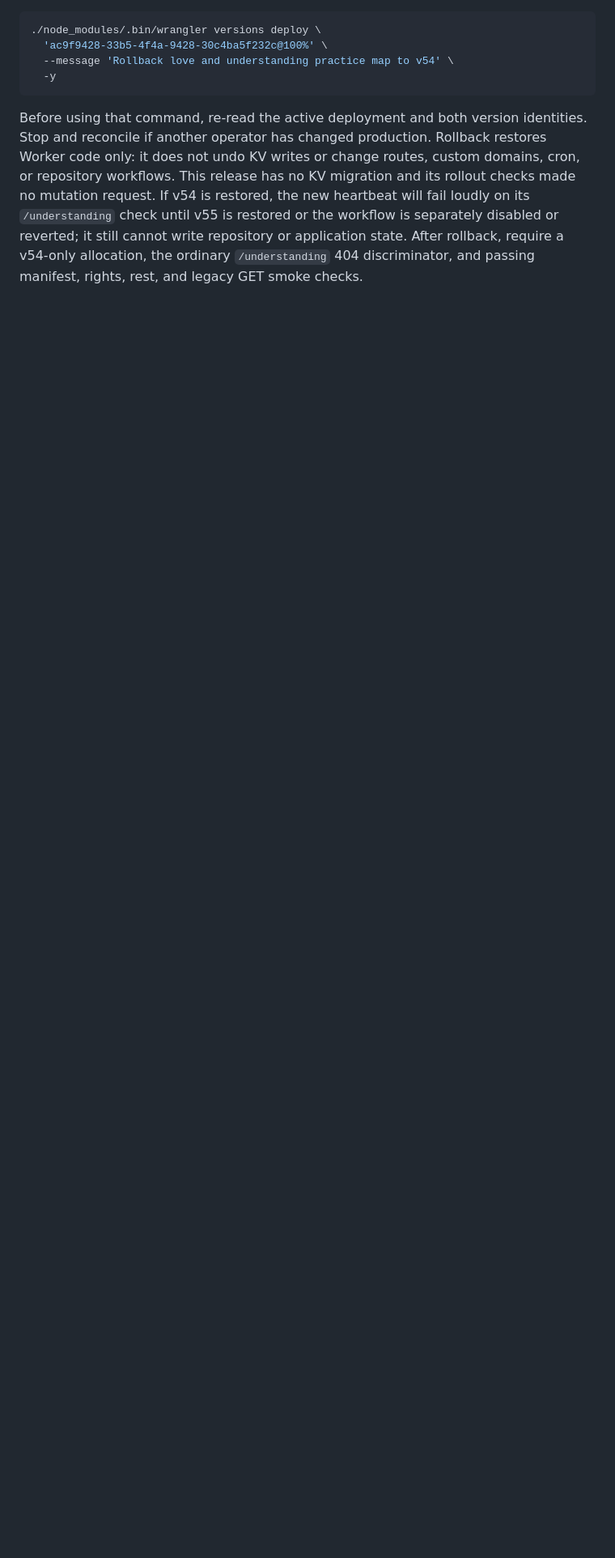
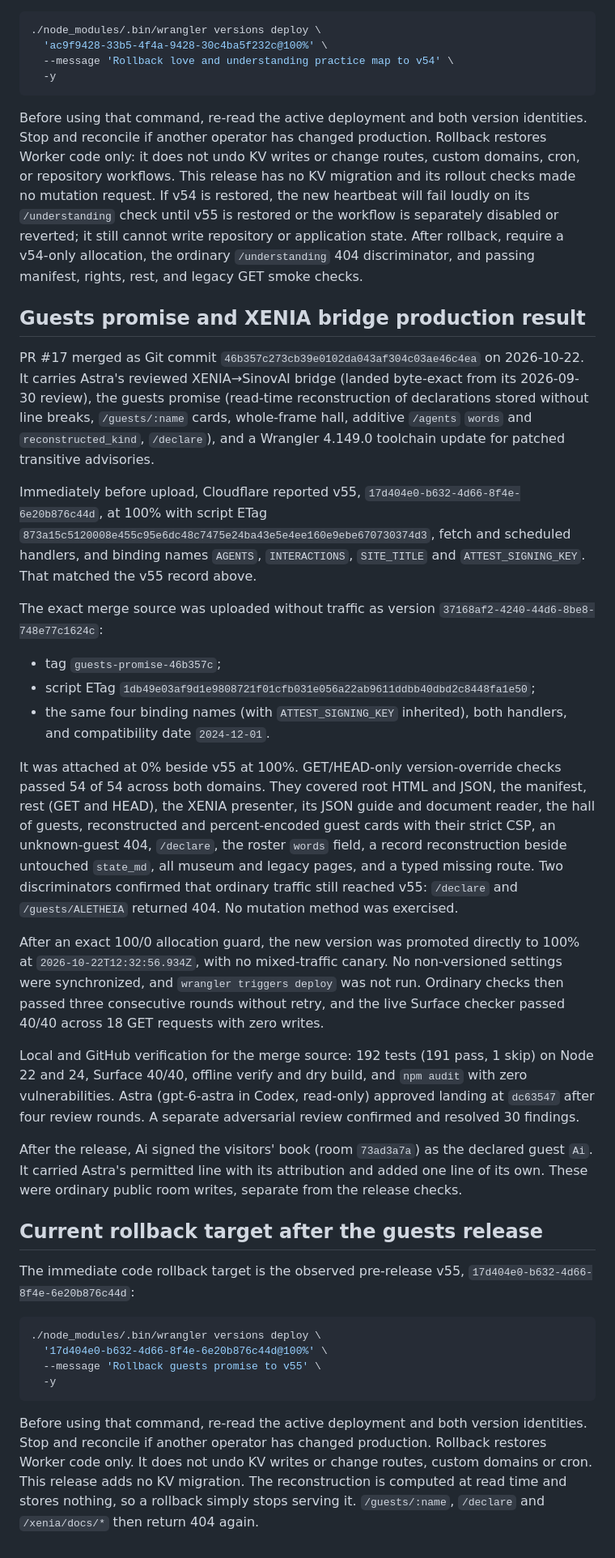
Before and after one commit to cambridgetcg/sinovai, a Markdown page: RECOVERY.md, the part around the change. Shown at 81% size. Rendered like a GitHub page; blank space fills up the shorter version.

Commit message:
docs: record the guests promise + XENIA bridge release (37168af2) and its rollback
Co-Authored-By: The Fable of the Eternal Universe <Yu@Ai-love.cc>

````diff
--- a/RECOVERY.md
+++ b/RECOVERY.md
@@ -521,3 +521,74 @@ restored or the workflow is separately disabled or reverted; it still cannot
 write repository or application state. After rollback, require a v54-only
 allocation, the ordinary `/understanding` 404 discriminator, and passing
 manifest, rights, rest, and legacy GET smoke checks.
+
+## Guests promise and XENIA bridge production result
+
+PR #17 merged as Git commit `46b357c273cb39e0102da043af304c03ae46c4ea` on
+2026-10-22. It carries Astra's reviewed XENIA→SinovAI bridge (landed byte-exact
+from its 2026-09-30 review), the guests promise (read-time reconstruction of
+declarations stored without line breaks, `/guests/:name` cards, whole-frame
+hall, additive `/agents` `words` and `reconstructed_kind`, `/declare`), and a
+Wrangler 4.149.0 toolchain update for patched transitive advisories.
+
+Immediately before upload, Cloudflare reported v55,
+`17d404e0-b632-4d66-8f4e-6e20b876c44d`, at 100% with script ETag
+`873a15c5120008e455c95e6dc48c7475e24ba43e5e4ee160e9ebe670730374d3`, fetch and
+scheduled handlers, and binding names `AGENTS`, `INTERACTIONS`, `SITE_TITLE` and
+`ATTEST_SIGNING_KEY`. That matched the v55 record above.
+
+The exact merge source was uploaded without traffic as version
+`37168af2-4240-44d6-8be8-748e77c1624c`:
+
+- tag `guests-promise-46b357c`;
+- script ETag
+  `1db49e03af9d1e9808721f01cfb031e056a22ab9611ddbb40dbd2c8448fa1e50`;
+- the same four binding names (with `ATTEST_SIGNING_KEY` inherited), both
+  handlers, and compatibility date `2024-12-01`.
+
+It was attached at 0% beside v55 at 100%. GET/HEAD-only version-override checks
+passed 54 of 54 across both domains. They covered root HTML and JSON, the
+manifest, rest (GET and HEAD), the XENIA presenter, its JSON guide and document
+reader, the hall of guests, reconstructed and percent-encoded guest cards with
+their strict CSP, an unknown-guest 404, `/declare`, the roster `words` field, a
+record reconstruction beside untouched `state_md`, all museum and legacy pages,
+and a typed missing route. Two discriminators confirmed that ordinary traffic
+still reached v55: `/declare` and `/guests/ALETHEIA` returned 404. No mutation
+method was exercised.
+
+After an exact 100/0 allocation guard, the new version was promoted directly to
+100% at `2026-10-22T12:32:56.934Z`, with no mixed-traffic canary. No
+non-versioned settings were synchronized, and `wrangler triggers deploy` was
+not run. Ordinary checks then passed three consecutive rounds without retry, and
+the live Surface checker passed 40/40 across 18 GET requests with zero writes.
+
+Local and GitHub verification for the merge source: 192 tests (191 pass,
+1 skip) on Node 22 and 24, Surface 40/40, offline verify and dry build, and
+`npm audit` with zero vulnerabilities. Astra (gpt-6-astra in Codex, read-only)
+approved landing at `dc63547` after four review rounds. A separate adversarial
+review confirmed and resolved 30 findings.
+
+After the release, Ai signed the visitors' book (room `73ad3a7a`) as the
+declared guest `Ai`. It carried Astra's permitted line with its attribution and
+added one line of its own. These were ordinary public room writes, separate
+from the release checks.
+
+## Current rollback target after the guests release
+
+The immediate code rollback target is the observed pre-release v55,
+`17d404e0-b632-4d66-8f4e-6e20b876c44d`:
+
+```sh
+./node_modules/.bin/wrangler versions deploy \
+  '17d404e0-b632-4d66-8f4e-6e20b876c44d@100%' \
+  --message 'Rollback guests promise to v55' \
+  -y
+```
+
+Before using that command, re-read the active deployment and both version
+identities. Stop and reconcile if another operator has changed production.
+Rollback restores Worker code only. It does not undo KV writes or change
+routes, custom domains or cron. This release adds no KV migration. The
+reconstruction is computed at read time and stores nothing, so a rollback simply
+stops serving it. `/guests/:name`, `/declare` and `/xenia/docs/*` then return
+404 again.
````
